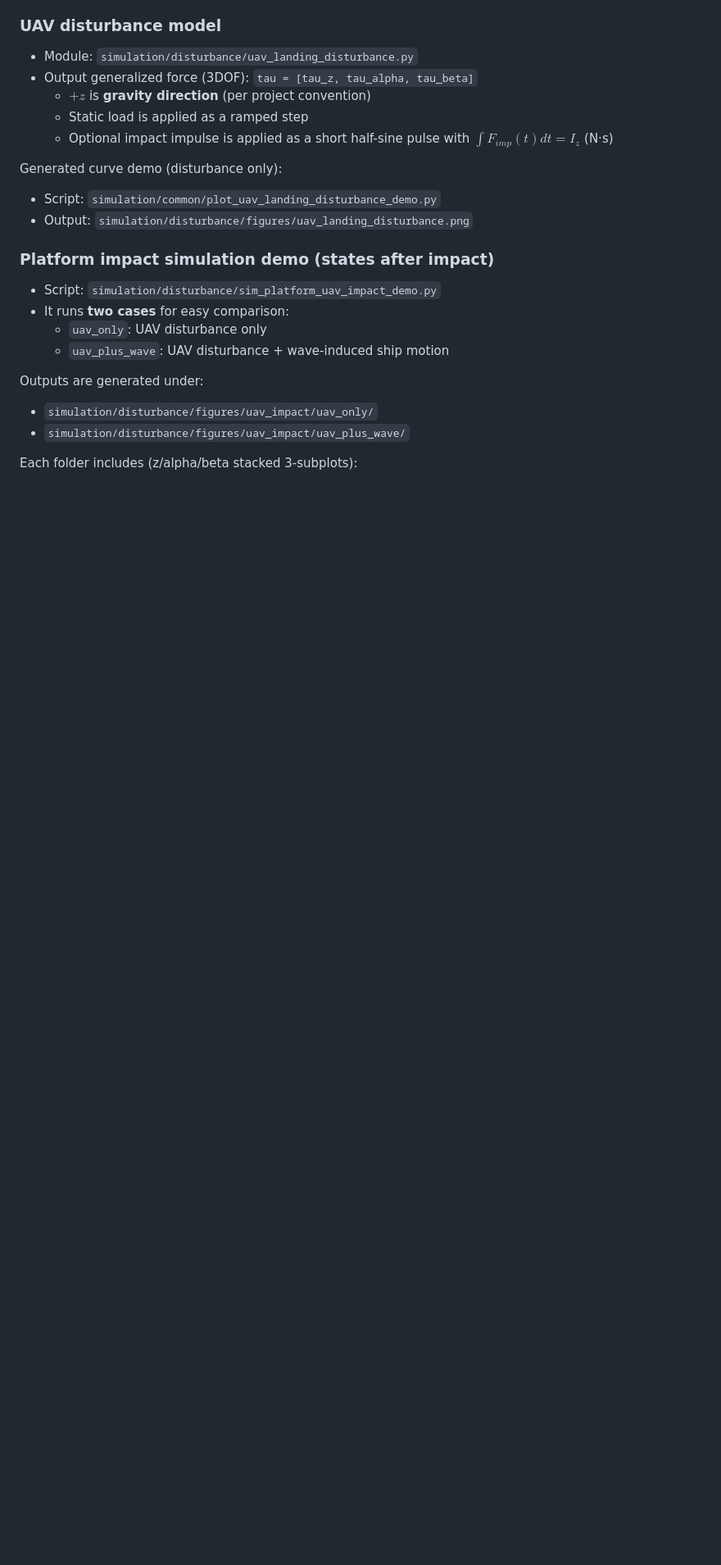
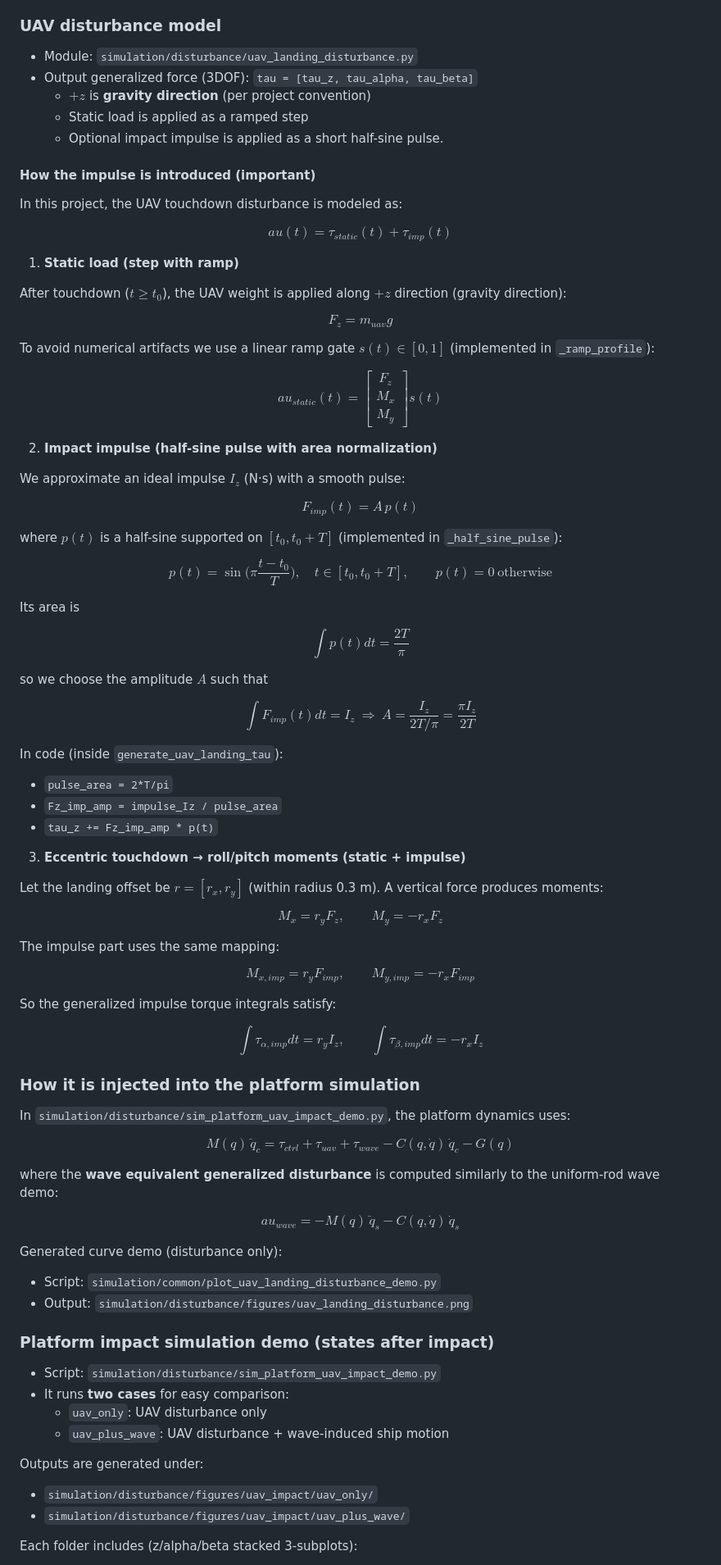
Before and after one commit to hydvng/mythesis, a Markdown page: simulation/disturbance/README.md, the part around one of its changes. Shown at 82% size. Drawn GitHub-style; blank space fills up the shorter version.

Commit message:
更新 UAV 着陆扰动模型的文档，详细说明静态载荷和冲击脉冲的引入方式及其在平台仿真中的应用

```diff
--- a/simulation/disturbance/README.md
+++ b/simulation/disturbance/README.md
@@ -37,8 +37,100 @@ ready-to-run demo to visualize the **platform states after impact**.
 - Output generalized force (3DOF): `tau = [tau_z, tau_alpha, tau_beta]`
     - $+z$ is **gravity direction** (per project convention)
     - Static load is applied as a ramped step
-    - Optional impact impulse is applied as a short half-sine pulse with
-        $\int F_{imp}(t) dt = I_z$ (N·s)
+    - Optional impact impulse is applied as a short half-sine pulse.
+
+#### How the impulse is introduced (important)
+
+In this project, the UAV touchdown disturbance is modeled as:
+
+$$
+	au(t) = \tau_{static}(t) + \tau_{imp}(t)
+$$
+
+1) **Static load (step with ramp)**
+
+After touchdown ($t\ge t_0$), the UAV weight is applied along $+z$ direction (gravity direction):
+
+$$
+F_z = m_{uav} g
+$$
+
+To avoid numerical artifacts we use a linear ramp gate $s(t)\in[0,1]$ (implemented in `_ramp_profile`):
+
+$$
+	au_{static}(t)=
+\begin{bmatrix}
+F_z\\
+M_x\\
+M_y
+\end{bmatrix} s(t)
+$$
+
+2) **Impact impulse (half-sine pulse with area normalization)**
+
+We approximate an ideal impulse $I_z$ (N·s) with a smooth pulse:
+
+$$
+F_{imp}(t)=A\,p(t)
+$$
+
+where $p(t)$ is a half-sine supported on $[t_0, t_0+T]$ (implemented in `_half_sine_pulse`):
+
+$$
+p(t)=\sin\Big(\pi\frac{t-t_0}{T}\Big),\quad t\in[t_0,t_0+T],\qquad p(t)=0\ \text{otherwise}
+$$
+
+Its area is
+
+$$
+\int p(t)dt = \frac{2T}{\pi}
+$$
+
+so we choose the amplitude $A$ such that
+
+$$
+\int F_{imp}(t)dt = I_z
+\ \Rightarrow\ A = \frac{I_z}{2T/\pi} = \frac{\pi I_z}{2T}
+$$
+
+In code (inside `generate_uav_landing_tau`):
+- `pulse_area = 2*T/pi`
+- `Fz_imp_amp = impulse_Iz / pulse_area`
+- `tau_z += Fz_imp_amp * p(t)`
+
+3) **Eccentric touchdown → roll/pitch moments (static + impulse)**
+
+Let the landing offset be $r=[r_x, r_y]$ (within radius 0.3 m). A vertical force produces moments:
+
+$$
+M_x = r_y F_z,\qquad M_y = -r_x F_z
+$$
+
+The impulse part uses the same mapping:
+
+$$
+M_{x,imp}=r_y F_{imp},\qquad M_{y,imp}=-r_x F_{imp}
+$$
+
+So the generalized impulse torque integrals satisfy:
+
+$$
+\int \tau_{\alpha,imp} dt = r_y I_z,\qquad \int \tau_{\beta,imp} dt = -r_x I_z
+$$
+
+### How it is injected into the platform simulation
+
+In `simulation/disturbance/sim_platform_uav_impact_demo.py`, the platform dynamics uses:
+
+$$
+M(q)\,\ddot q_c = \tau_{ctrl} + \tau_{uav} + \tau_{wave} - C(q,\dot q)\,\dot q_c - G(q)
+$$
+
+where the **wave equivalent generalized disturbance** is computed similarly to the uniform-rod wave demo:
+
+$$
+	au_{wave} = -M(q)\,\ddot q_s - C(q,\dot q)\,\dot q_s
+$$
 
 Generated curve demo (disturbance only):
 
```
Also changed, not shown: other parts of simulation/disturbance/README.md (+5 -0 lines).
